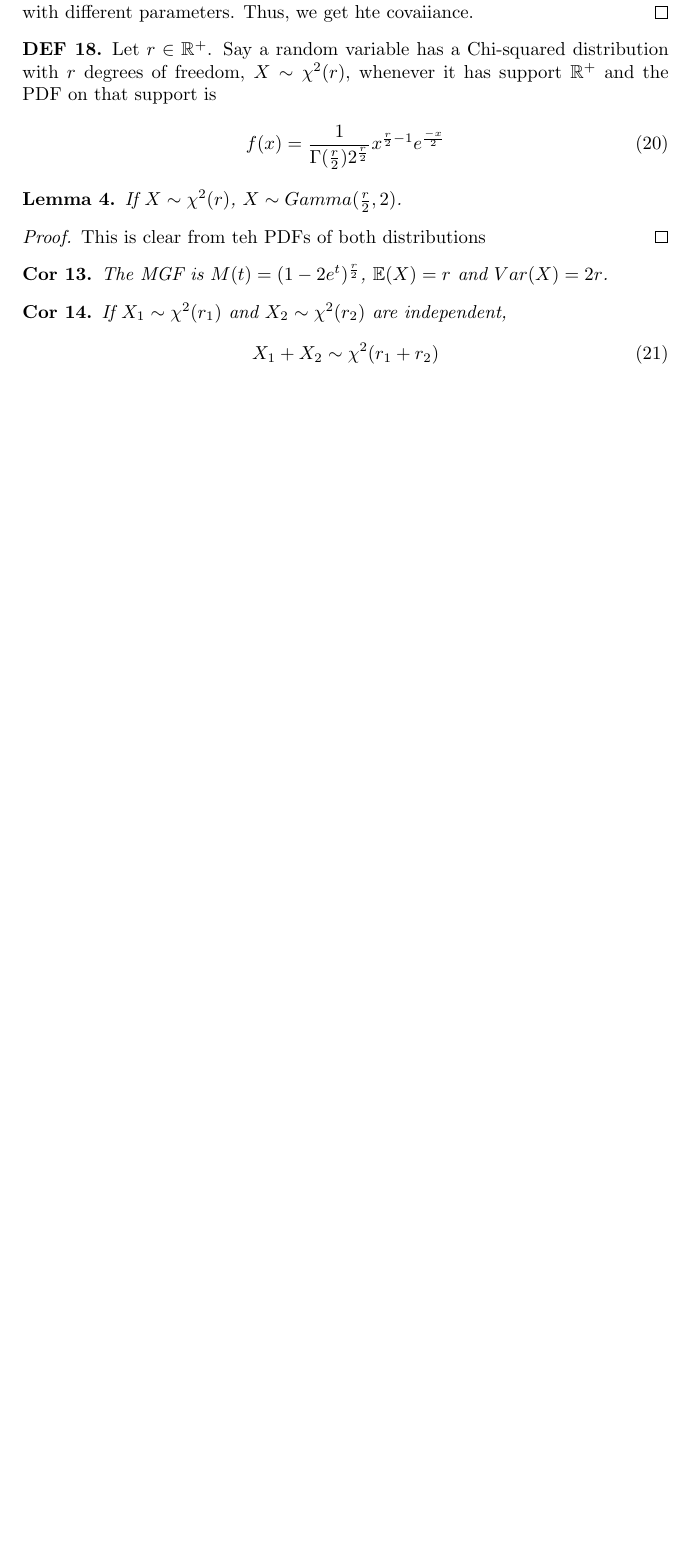
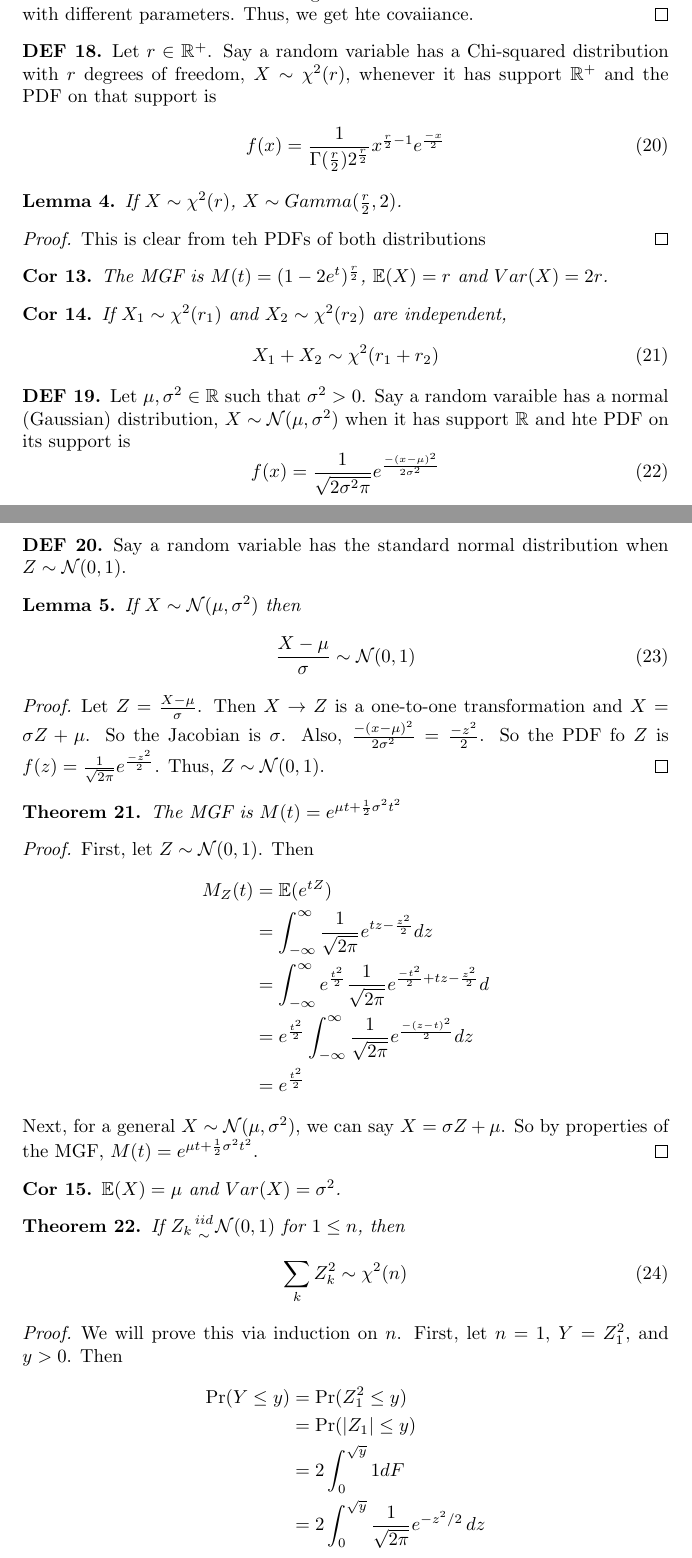
Before and after one commit to spdouglas97/statistics-notes, a LaTeX document (theory_of_probability/parametric_distribution.tex): part of page 14 of 14 before the commit and two parts of pages 14 and 15 of 16 after it, the two joined at a grey line, cut so that both start at the same text, the shorter picture padded with empty space. Compiled offline with pdfLaTeX.

Commit message:
Wrote up to relationship between chi squared and z distributions

```diff
--- a/theory_of_probability/parametric_distribution.tex
+++ b/theory_of_probability/parametric_distribution.tex
@@ -677,3 +677,66 @@ X_1 + X_2 \sim \chi^2 (r_1 + r_2)
 \end{equation}
 \end{corrolary}
 
+\begin{definition}
+Let $\mu, \sigma^2 \in \mathbb{R}$ such that $\sigma^2>0$.
+Say a random varaible has a normal (Gaussian) distribution, $X\sim \mathcal{N}(\mu,\sigma^2)$ when it has support $\mathbb{R}$ and hte PDF on its support is
+\begin{equation}
+f(x)=\frac{1}{\sqrt{2\sigma^2 \pi}}e^\frac{-(x-\mu)^2}{2\sigma^2}
+\end{equation}
+\end{definition}
+
+\begin{definition}
+Say a random variable has the standard normal distribution when $Z\sim \mathcal{N}(0,1)$.
+\end{definition}
+
+\begin{lemma}
+If $X\sim \mathcal{N}(\mu, \sigma^2)$ then
+\begin{equation}
+\frac{X-\mu}{\sigma}\sim \mathcal{N}(0,1)
+\end{equation}
+\end{lemma}
+\begin{proof}
+Let $Z=\frac{X-\mu}{\sigma}$.
+Then $X\rightarrow Z$ is a one-to-one transformation and $X=\sigma Z+\mu$.
+So the Jacobian is $\sigma$.
+Also, $\frac{-(x-\mu)^2}{2\sigma^2}=\frac{-z^2}{2}$.
+So the PDF fo $Z$ is $f(z)=\frac{1}{\sqrt{2\pi}}e^\frac{-z^2}{2}$.
+Thus, $Z\sim \mathcal{N}(0,1)$.
+\end{proof}
+
+\begin{theorem}
+The MGF is $M(t)=e^{\mu t+\frac{1}{2}\sigma^2 t^2}$
+\end{theorem}
+\begin{proof}
+First, let $Z\sim \mathcal{N}(0,1)$.
+Then
+\begin{align*}
+M_Z(t)&=\mathbb{E}(e^{tZ})\\
+&=\int_{-\infty}^\infty \frac{1}{\sqrt{2\pi}}e^{tz-\frac{z^2}{2}}dz\\
+&=\int_{-\infty}^\infty e^\frac{t^2}{2}\frac{1}{\sqrt{2\pi}}e^{\frac{-t^2}{2}+tz-\frac{z^2}{2}}d\\
+&=e^\frac{t^2}{2}\int_{-\infty}^\infty \frac{1}{\sqrt{2\pi}} e^\frac{-(z-t)^2}{2}dz\\
+&=e^\frac{t^2}{2}
+\end{align*}
+Next, for a general $X\sim \mathcal{N}(\mu, \sigma^2)$, we can say $X=\sigma Z+\mu$.
+So by properties of the MGF, $M(t)=e^{\mu t+\frac{1}{2}\sigma^2 t^2}$.
+\end{proof}
+\begin{corrolary}
+$\mathbb{E}(X)=\mu$ and $Var(X)=\sigma^2$.
+\end{corrolary}
+
+\begin{theorem}
+If $Z_k {iid \atop \sim} \mathcal{N}(0,1)$ for $1 \leq n$, then
+\begin{equation}
+\sum_k Z_k^2 \sim \chi^2(n)
+\end{equation}
+\end{theorem}
+\begin{proof}
+We will prove this via induction on $n$.
+First, let $n=1$, $Y=Z_1^2$, and $y>0$.
+Then
+\begin{align*}
+\Pr(Y \le y) &= \Pr(Z_1^2 \le y) \\
+&= \Pr(|Z_1| \le y) \\
+&= 2\int_0^{\sqrt{y}} 1dF \\
+&= 2\int_0^{\sqrt{y}} \frac{1}{\sqrt{2\pi}} e^{-z^2/2}\,dz
+\end{align*}
```
Also changed, not shown: theory_of_probability/parametric_distribution.tex (16 more changed lines).
